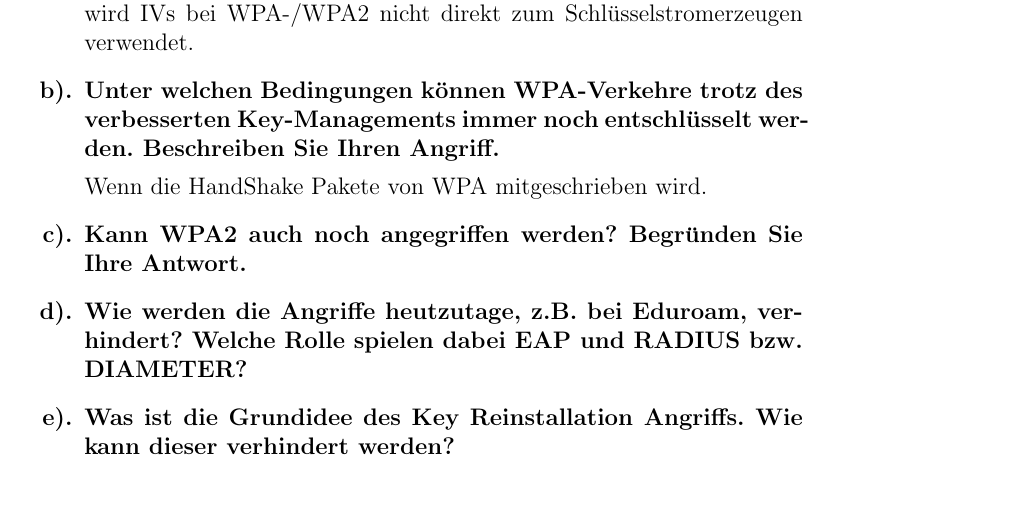
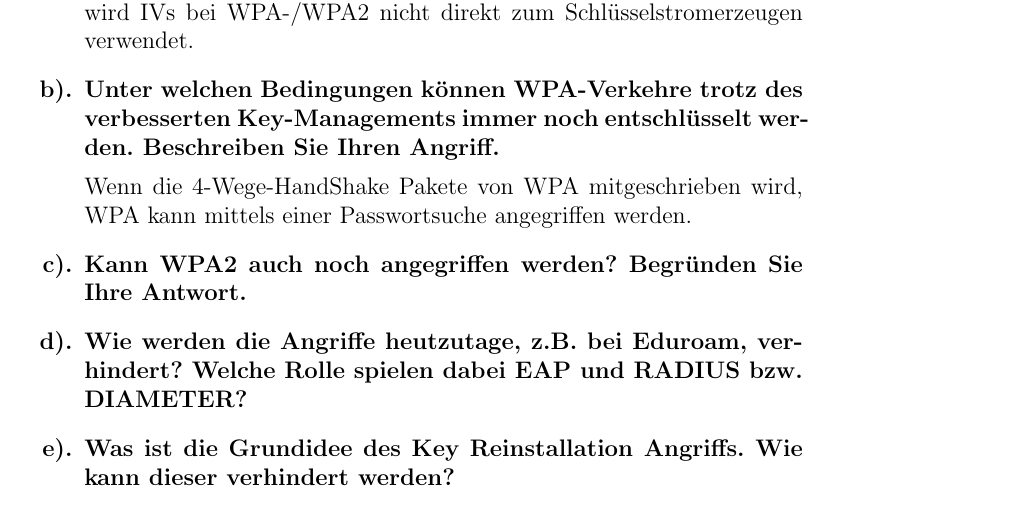
Before and after one commit to leo-mao/Angriffszenarien-und-Gegenma-nahmen-SS18, a LaTeX problem sheet (AuG_Doku/AuG_Uebung1.tex): part of page 5 of 6, cut so that both start at the same text. Compiled offline with pdfLaTeX.

Commit message:
txs auto checkin

```diff
--- a/AuG_Doku/AuG_Uebung1.tex
+++ b/AuG_Doku/AuG_Uebung1.tex
@@ -158,7 +158,7 @@
     			\end{answer}
     		\item Unter welchen Bedingungen können WPA-Verkehre trotz des verbesserten Key-Managements immer noch entschlüsselt werden. Beschreiben Sie Ihren Angriff.
     		\begin{answer}
-    			Wenn die HandShake Pakete von WPA mitgeschrieben wird.
+    			Wenn die 4-Wege-HandShake Pakete von WPA mitgeschrieben wird, WPA kann mittels einer Passwortsuche angegriffen werden.
     		\end{answer}
     		\item Kann WPA2 auch noch angegriffen werden? Begründen Sie Ihre Antwort.
     		\item Wie werden die Angriffe heutzutage, z.B. bei Eduroam, verhindert? Welche Rolle spielen dabei EAP und RADIUS bzw. DIAMETER?
```
